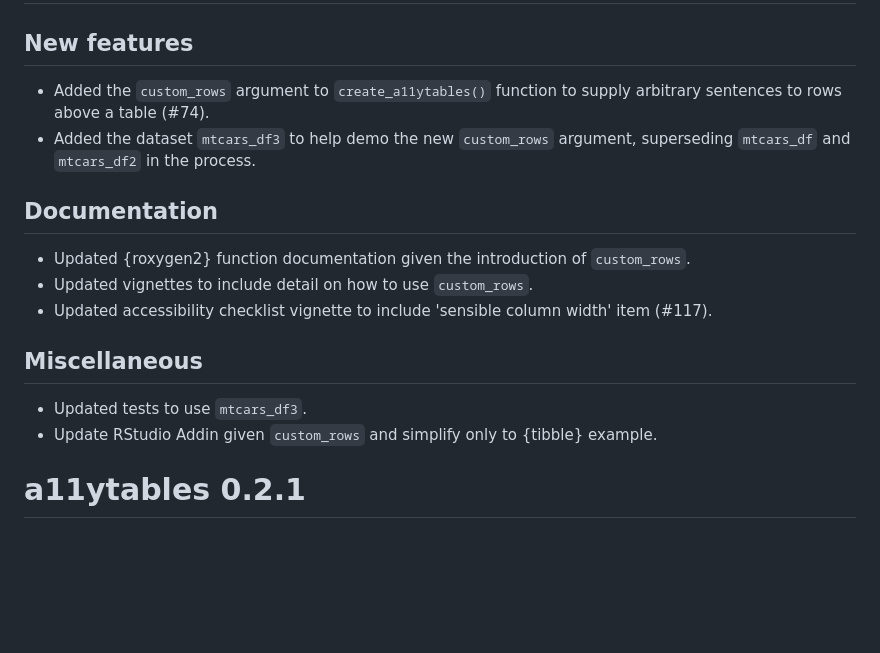
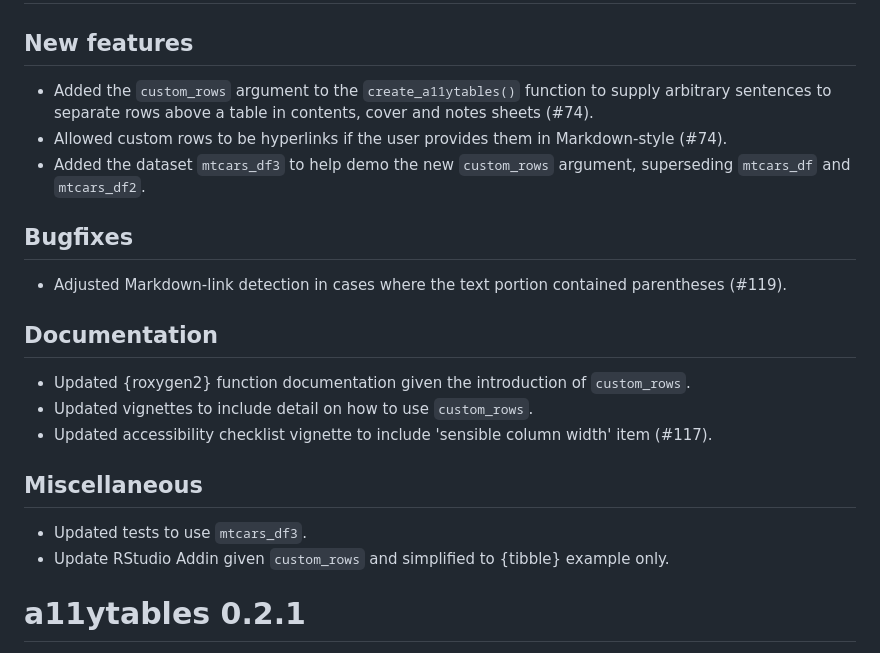
Before and after one commit to co-analysis/a11ytables, a Markdown page: NEWS.md, the part around the change. Rendered like a GitHub page; blank space fills up the shorter version.

Commit message:
Mention custom-row links, correct typos in NEWS

```diff
--- a/NEWS.md
+++ b/NEWS.md
@@ -2,8 +2,13 @@
 
 ## New features
 
-* Added the `custom_rows` argument to `create_a11ytables()` function to supply arbitrary sentences to rows above a table (#74).
-* Added the dataset `mtcars_df3` to help demo the new `custom_rows` argument, superseding `mtcars_df` and `mtcars_df2` in the process.
+* Added the `custom_rows` argument to the `create_a11ytables()` function to supply arbitrary sentences to separate rows above a table in contents, cover and notes sheets (#74).
+* Allowed custom rows to be hyperlinks if the user provides them in Markdown-style (#74).
+* Added the dataset `mtcars_df3` to help demo the new `custom_rows` argument, superseding `mtcars_df` and `mtcars_df2`.
+
+## Bugfixes
+
+* Adjusted Markdown-link detection in cases where the text portion contained parentheses (#119).
 
 ## Documentation
 
@@ -14,7 +19,7 @@
 ## Miscellaneous
 
 * Updated tests to use `mtcars_df3`.
-* Update RStudio Addin given `custom_rows` and simplify only to {tibble} example.
+* Update RStudio Addin given `custom_rows` and simplified to {tibble} example only.
 
 # a11ytables 0.2.1
 
```
